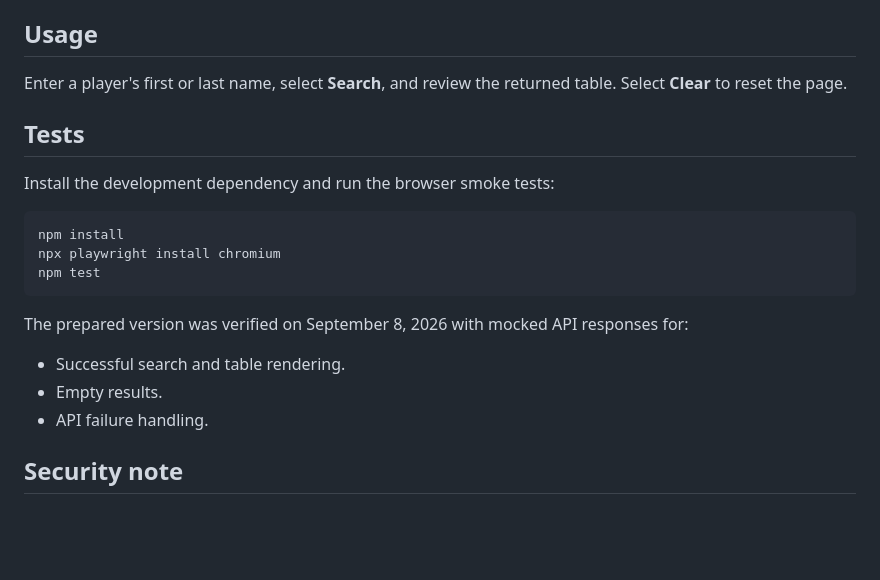
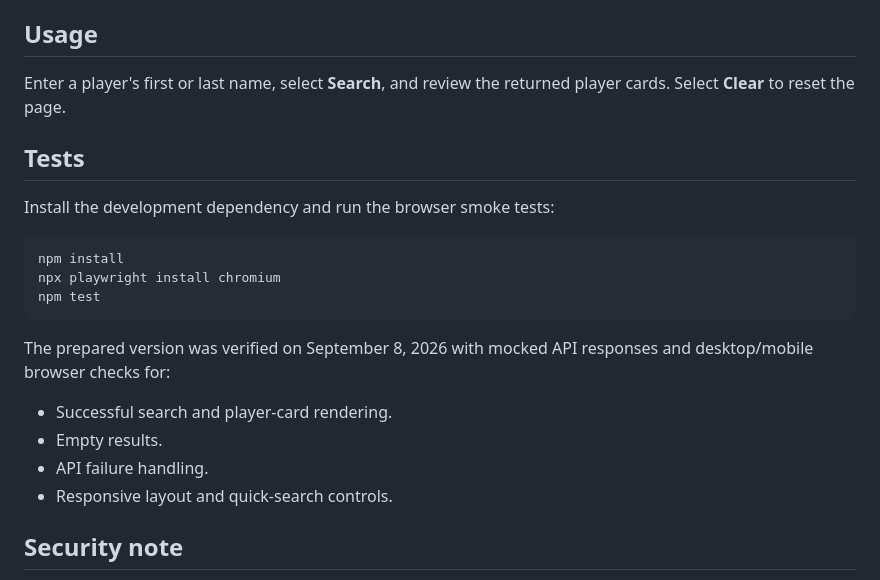
Before and after one commit to Anas-Aboud/nba-player-search, a Markdown page: README.md, the part around one of its changes. Drawn GitHub-style; blank space fills up the shorter version.

````diff
--- a/README.md
+++ b/README.md
@@ -48,7 +53,7 @@ This was a three-person academic team project. I completed the frontend implemen
 
 ## Usage
 
-Enter a player's first or last name, select **Search**, and review the returned table. Select **Clear** to reset the page.
+Enter a player's first or last name, select **Search**, and review the returned player cards. Select **Clear** to reset the page.
 
 ## Tests
 
@@ -60,11 +65,12 @@ npx playwright install chromium
 npm test
 ```
 
-The prepared version was verified on September 8, 2026 with mocked API responses for:
+The prepared version was verified on September 8, 2026 with mocked API responses and desktop/mobile browser checks for:
 
-- Successful search and table rendering.
+- Successful search and player-card rendering.
 - Empty results.
 - API failure handling.
+- Responsive layout and quick-search controls.
 
 ## Security note
 
````
Also changed, not shown: other parts of README.md (+6 -1 lines), docs/screenshots/mobile.png (added), docs/screenshots/search-results.png, 5 other files.
